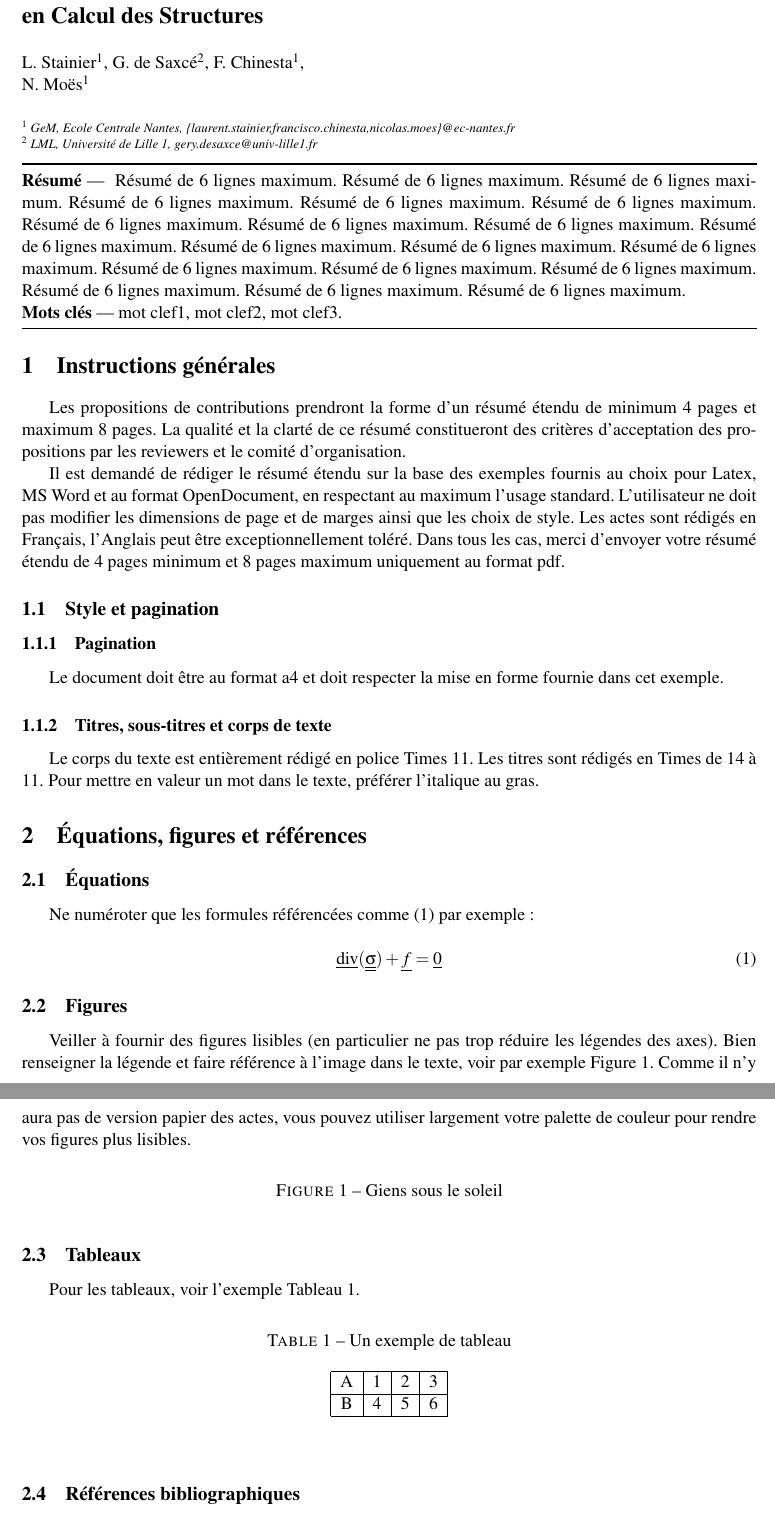
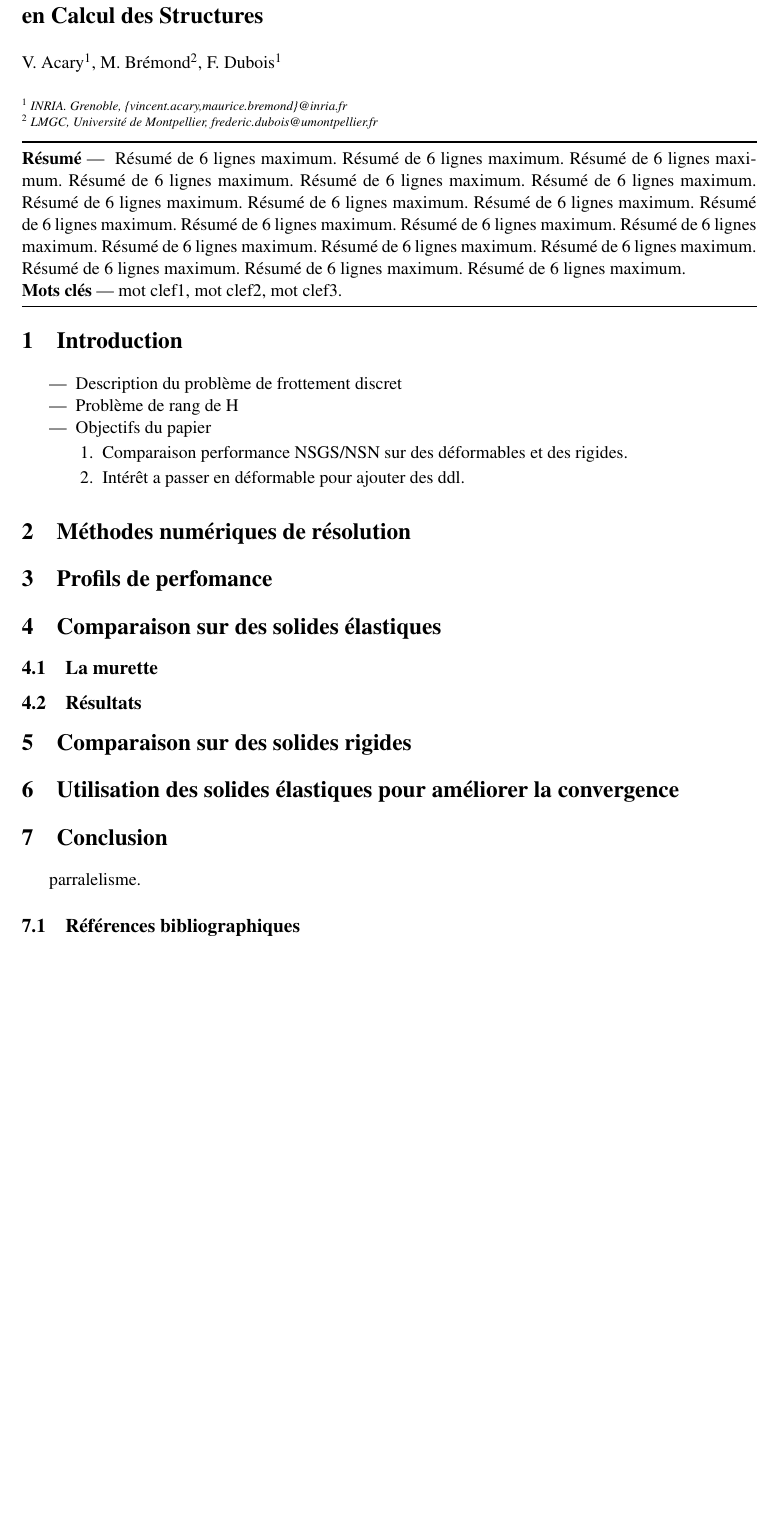
Before and after one commit to vacary/csma2017, a LaTeX document (acary_bremond_dubois_csma2017.tex): two parts of pages 1 and 2 of 2 before the commit and part of page 1 of 4 after it, the two joined at a grey line, cut so that both start at the same text, the shorter picture padded with empty space. Compiled offline with pdfLaTeX.

Commit message:
start to add result  in paper

```diff
--- a/acary_bremond_dubois_csma2017.tex
+++ b/acary_bremond_dubois_csma2017.tex
@@ -7,11 +7,11 @@
 % ----------------------------------------------------------------------
 \title{13ème Colloque National \\ en Calcul des Structures}
 % ----------------------------------------------------------------------
-\author{L. Stainier$^1$, G. de Saxcé$^2$, F. Chinesta$^1$, \\N. Moës$^1$}
+\author{V. Acary$^1$, M. Brémond$^2$, F. Dubois$^1$}
 % ----------------------------------------------------------------------
 \address{%
-$^1$ GeM, Ecole Centrale Nantes, \{laurent.stainier,francisco.chinesta,nicolas.moes\}@ec-nantes.fr\\
-$^2$ LML, Université de Lille 1, gery.desaxce@univ-lille1.fr\\
+$^1$ INRIA. Grenoble, \{vincent.acary,maurice.bremond\}@inria.fr\\
+$^2$ LMGC, Université de Montpellier, frederic.dubois@umontpellier.fr \\
 }
 
 % Mettre vos commandes personneles ici
@@ -33,17 +33,23 @@ Résumé de 6 lignes maximum. Résumé de 6 lignes maximum. Résumé de 6 lignes
 \keywords mot clef1, mot clef2, mot clef3.
 \end{abstract}
 
-\section{Instructions générales}
+\section{Introduction}
 
-Les propositions de contributions prendront la forme d'un résumé étendu de minimum 4 pages et maximum 8 pages. La qualité et la clarté de ce résumé constitueront des critères d'acceptation des propositions par les reviewers et le comité d'organisation.
+\begin{itemize}
+\item Description du problème de frottement discret
+\item Problème de rang de H
+\item Objectifs du papier
+  \begin{enumerate}
+  \item Comparaison performance NSGS/NSN sur des déformables et des rigides.
+  \item Intérêt a passer en déformable pour ajouter des ddl.
+  \end{enumerate}
+\end{itemize}
 
-Il est demandé de rédiger le résumé étendu sur la base des exemples fournis au choix pour Latex, MS Word et au format OpenDocument, en respectant au maximum l'usage standard. L'utilisateur ne doit pas modifier les dimensions de page et de marges ainsi que les choix de style. Les actes sont rédigés en Français, l'Anglais peut être exceptionnellement toléré. Dans tous les cas, merci d'envoyer votre résumé étendu de 4 pages minimum et 8 pages maximum uniquement au format pdf.
+\section{Méthodes numériques de résolution}
 
-\subsection{Style et pagination}
+\section{Profils de perfomance}
 
-\subsubsection{Pagination}
+\section{Comparaison sur des solides élastiques}
 
-Le document doit être au format a4 et doit respecter la mise en forme fournie dans cet exemple.
-
-\subsubsection{Titres, sous-titres et corps de texte}
-Le corps du texte est entièrement rédigé en police Times 11. Les titres sont rédigés en Times de 14 à 11. Pour mettre en valeur un mot dans le texte, préférer l'italique au gras.
+\subsection{La murette}
+\subsection{Résultats}
@@ -50,21 +77,2 @@ Le corps du texte est entièrement rédigé en police Times 11. Les titres sont
 
 
-\section{Équations, figures et références}
-
-\subsection{Équations}
-
-Ne numéroter que les formules référencées comme (\ref{eq:1}) par exemple :
-
-\begin{equation}\label{eq:1}
-\vect{\div} (\tens{\sigma}) + \vect{f} = \vect{0}
-\end{equation}
-
-\subsection{Figures}
-
-Veiller à fournir des figures lisibles (en particulier ne pas trop réduire les légendes des axes). Bien renseigner la légende et faire référence à l'image dans le texte, voir par exemple Figure \ref{fig:Giens}. Comme il n'y aura pas de version papier des actes, vous pouvez utiliser largement votre palette de couleur pour rendre vos figures plus lisibles.
-
-\begin{figure}[!htb]
-\centering
-%\includegraphics[height=.25\textheight]{Giens}
-\caption{Giens sous le soleil}
-\label{fig:Giens}
@@ -71,23 +91,13 @@ Veiller à fournir des figures lisibles (en particulier ne pas trop réduire les
+  \label{fig:LowWall_FEM.1e-4.nsgs}
 \end{figure}
 
-\subsection{Tableaux}
+\section{Comparaison sur des solides rigides}
 
-Pour les tableaux, voir l'exemple Tableau \ref{Tab:tab1}.
+\section{Utilisation des solides élastiques pour améliorer la convergence}
 
-\begin{table}[htbp]
-\caption{Un exemple de tableau}
-\begin{center}
-\begin{tabular}{|c|c|c|c|}
-\hline
-A&1&2&3\\
-\hline
-B&4&5&6\\
-\hline
-\end{tabular}
-\end{center}
-\label{Tab:tab1}
-\end{table}%
+\section{Conclusion}
 
+parralelisme.
 \subsection{Références bibliographiques}
 
 Les références sont à insérer en fin de document, numérotées par ordre alphabétique des auteurs. Trois exemples de références sont proposés : un article \cite{article} et un acte \cite{acte} et un livre  \cite{livre}.
```
Also changed, not shown: acary_bremond_dubois_csma2017_current.pdf (added), acary_bremond_dubois_csma2017.tex (33 more changed lines).
